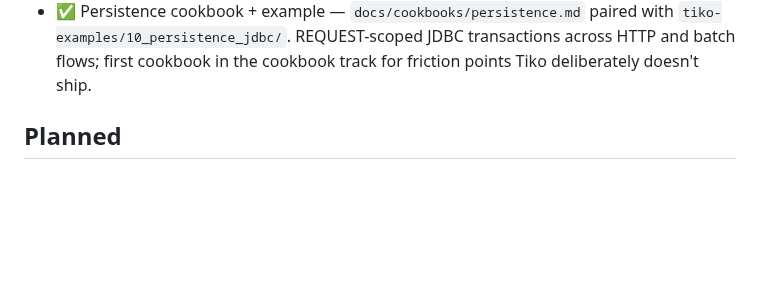
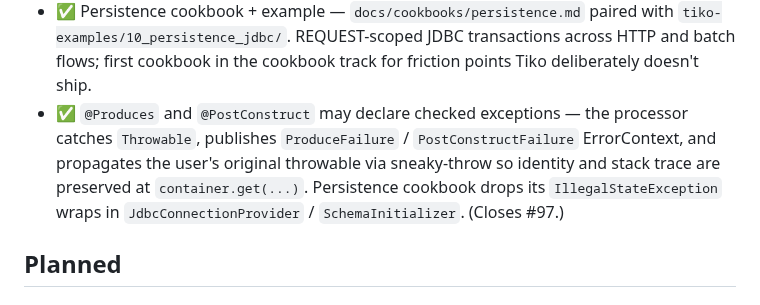
Before and after one commit to tomas-samek/tiko-di, a Markdown page: docs/roadmap.md, the part around the change. Drawn GitHub-style; blank space fills up the shorter version.

Commit message:
docs(roadmap): @Produces + @PostConstruct checked-exception propagation shipped

```diff
--- a/docs/roadmap.md
+++ b/docs/roadmap.md
@@ -29,6 +29,7 @@ The framework is suitable for early-adopter experimentation. **Production use sh
 - ✅ Cross-module configuration aggregation example — multiple `@Configuration` records distributed across sibling modules, aggregated by `AggregatingContainer` ([#18](https://github.com/tomas-samek/tiko-di/issues/18)).
 - ✅ HTTP + Javalin integration example — `tiko-examples/09_http_javalin/`: a runnable demo showing how Tiko lives behind any HTTP server (`TikoJavalin.scoped` middleware opens a request scope around each route, sync request→response path is independent of the event bus, three subscribers demonstrate sync/async side effects).
 - ✅ Persistence cookbook + example — `docs/cookbooks/persistence.md` paired with `tiko-examples/10_persistence_jdbc/`. REQUEST-scoped JDBC transactions across HTTP and batch flows; first cookbook in the cookbook track for friction points Tiko deliberately doesn't ship.
+- ✅ `@Produces` and `@PostConstruct` may declare checked exceptions — the processor catches `Throwable`, publishes `ProduceFailure` / `PostConstructFailure` ErrorContext, and propagates the user's original throwable via sneaky-throw so identity and stack trace are preserved at `container.get(...)`. Persistence cookbook drops its `IllegalStateException` wraps in `JdbcConnectionProvider` / `SchemaInitializer`. (Closes #97.)
 
 ## Planned
 
```
